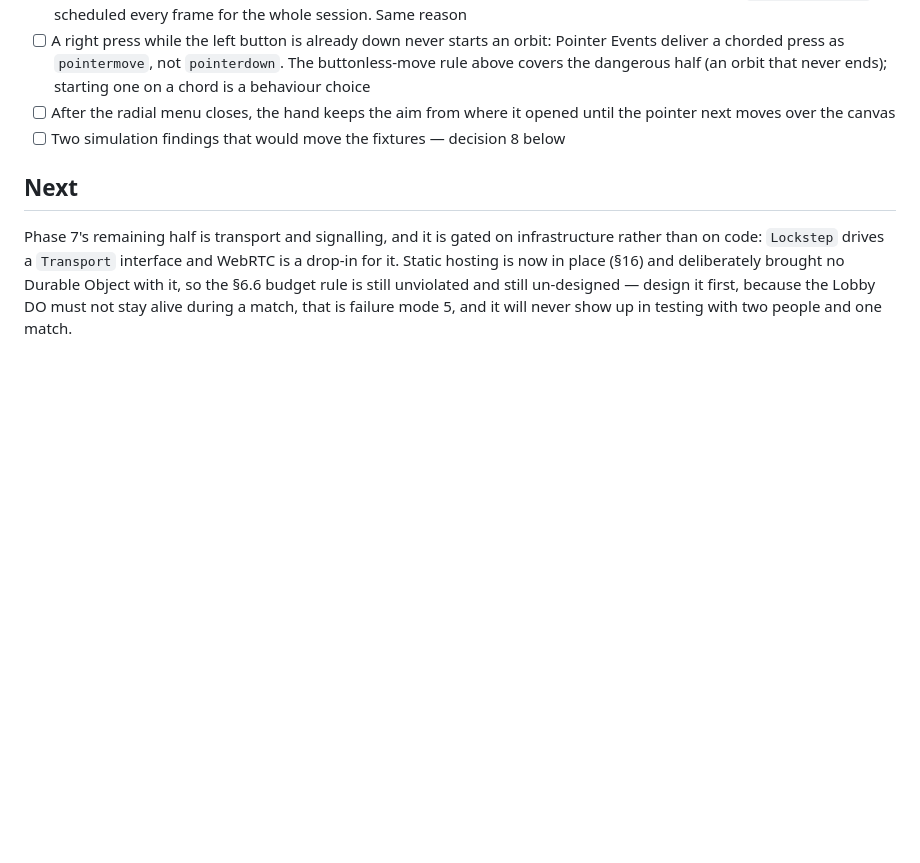
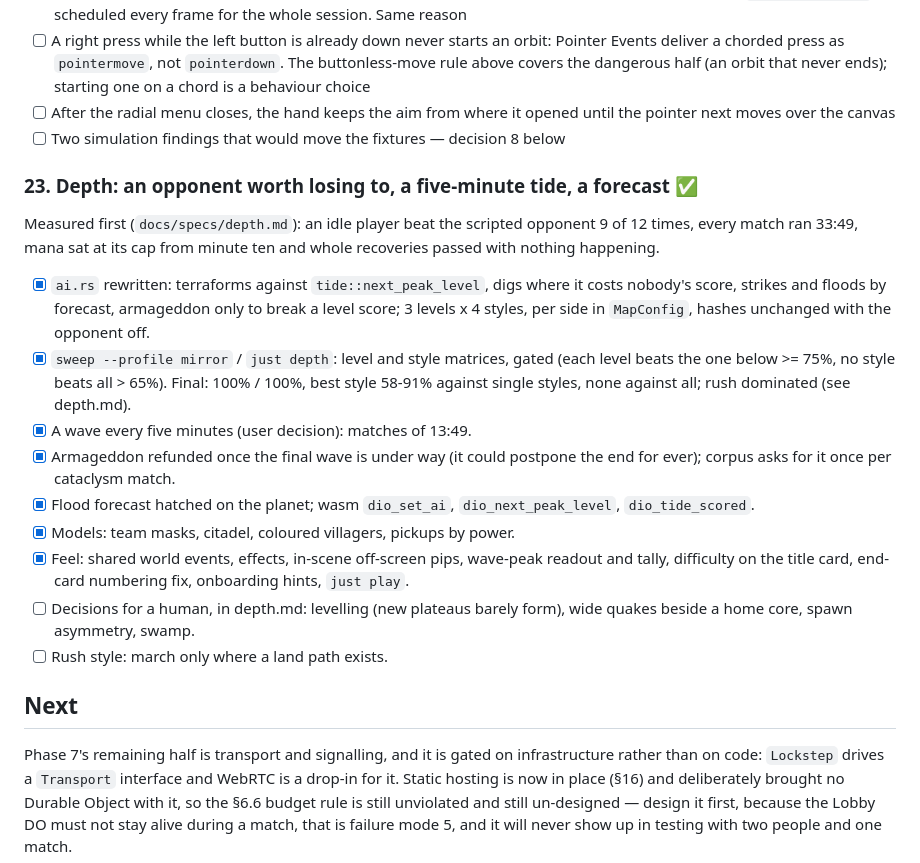
Before and after one commit to amigo-labs/amigo-diomano, a Markdown page: PLAN.md, the part around the change. Rendered like a GitHub page; blank space fills up the shorter version.

```diff
--- a/PLAN.md
+++ b/PLAN.md
@@ -898,6 +898,33 @@ Found and deliberately not fixed here, each for a stated reason:
       opened until the pointer next moves over the canvas
 - [ ] Two simulation findings that would move the fixtures — decision 8 below
 
+### 23. Depth: an opponent worth losing to, a five-minute tide, a forecast ✅
+
+Measured first (`docs/specs/depth.md`): an idle player beat the scripted
+opponent 9 of 12 times, every match ran 33:49, mana sat at its cap from
+minute ten and whole recoveries passed with nothing happening.
+
+- [x] `ai.rs` rewritten: terraforms against `tide::next_peak_level`, digs
+  where it costs nobody's score, strikes and floods by forecast, armageddon
+  only to break a level score; 3 levels x 4 styles, per side in `MapConfig`,
+  hashes unchanged with the opponent off.
+- [x] `sweep --profile mirror` / `just depth`: level and style matrices,
+  gated (each level beats the one below >= 75%, no style beats all > 65%).
+  Final: 100% / 100%, best style 58-91% against single styles, none against
+  all; rush dominated (see depth.md).
+- [x] A wave every five minutes (user decision): matches of 13:49.
+- [x] Armageddon refunded once the final wave is under way (it could
+  postpone the end for ever); corpus asks for it once per cataclysm match.
+- [x] Flood forecast hatched on the planet; wasm `dio_set_ai`,
+  `dio_next_peak_level`, `dio_tide_scored`.
+- [x] Models: team masks, citadel, coloured villagers, pickups by power.
+- [x] Feel: shared world events, effects, in-scene off-screen pips, wave-peak
+  readout and tally, difficulty on the title card, end-card numbering fix,
+  onboarding hints, `just play`.
+- [ ] Decisions for a human, in depth.md: levelling (new plateaus barely
+  form), wide quakes beside a home core, spawn asymmetry, swamp.
+- [ ] Rush style: march only where a land path exists.
+
 ## Next
 
 Phase 7's remaining half is transport and signalling, and it is gated on
```
Also changed, not shown: README.md (+8 -0 lines).
